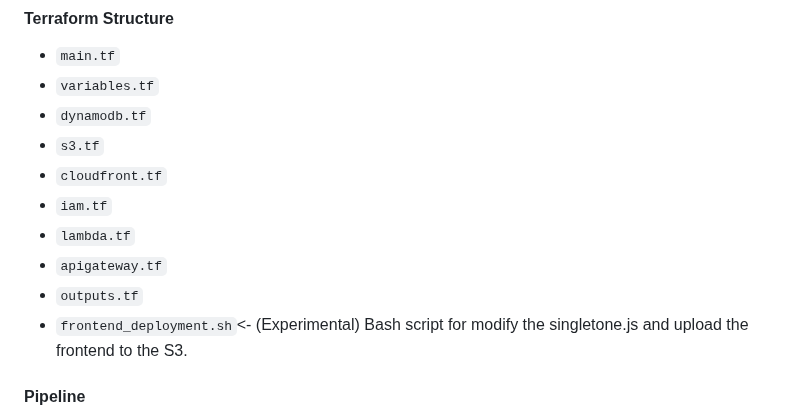
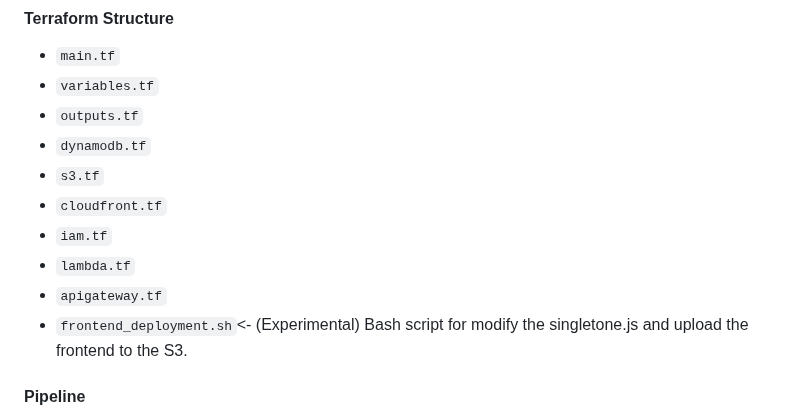
Before and after one commit to hector-oviedo/snakeless, a Markdown page: README.md, the part around the change. Rendered like a GitHub page.

```diff
--- a/README.md
+++ b/README.md
@@ -39,13 +39,13 @@ The `terraform` directory has the project's entire IaC setup. Inside each file o
 #### Terraform Structure
 - `main.tf`
 - `variables.tf`
+- `outputs.tf`
 - `dynamodb.tf`
 - `s3.tf`
 - `cloudfront.tf`
 - `iam.tf`
 - `lambda.tf`
 - `apigateway.tf`
-- `outputs.tf`
 - `frontend_deployment.sh`<- (Experimental) Bash script for modify the singletone.js and upload the frontend to the S3.
 
 #### Pipeline
```
